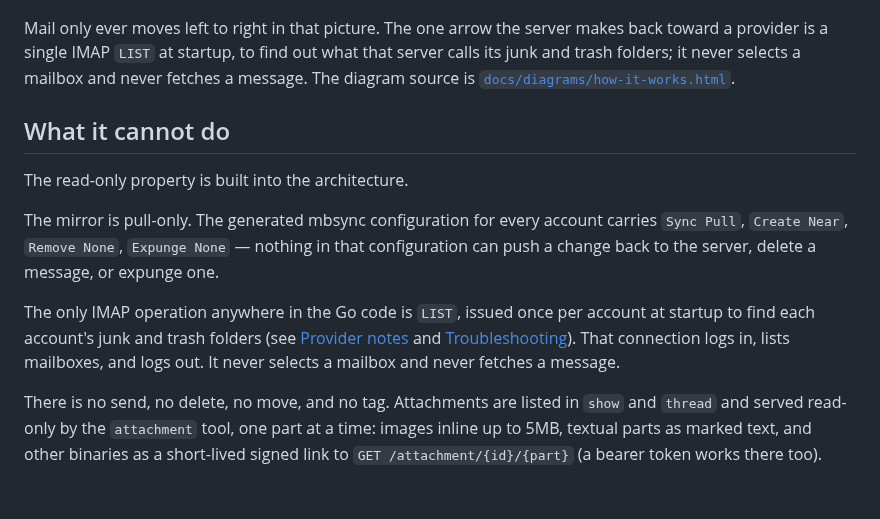
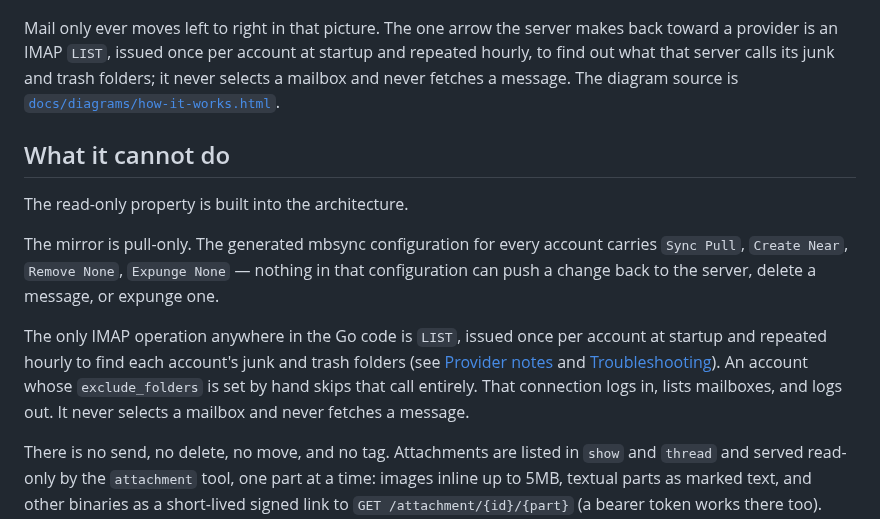
Before and after one commit to wildsurfer/your-mail-mcp, a Markdown page: README.md, the part around the change. Drawn GitHub-style; blank space fills up the shorter version.

Commit message:
Correct the tool count in the diagram and the LIST cadence in the README
The diagram still said nine tools; status and attachment brought it to
eleven. The README described the SPECIAL-USE LIST as a single call at
startup, but discovery has its own hourly ticker, and an account with
exclude_folders set by hand never makes the call at all.

```diff
--- a/README.md
+++ b/README.md
@@ -42,9 +42,10 @@ mirrors one or more IMAP accounts into a local maildir with
 ![How your-mail-mcp works: mail is pulled from IMAP providers into a local mirror, indexed by notmuch, and served to an MCP client through an OAuth gate, with no write path back to the providers](docs/diagrams/how-it-works.png)
 
 Mail only ever moves left to right in that picture. The one arrow the server
-makes back toward a provider is a single IMAP `LIST` at startup, to find out
-what that server calls its junk and trash folders; it never selects a mailbox
-and never fetches a message. The diagram source is
+makes back toward a provider is an IMAP `LIST`, issued once per account at
+startup and repeated hourly, to find out what that server calls its junk and
+trash folders; it never selects a mailbox and never fetches a message. The
+diagram source is
 [`docs/diagrams/how-it-works.html`](docs/diagrams/how-it-works.html).
 
 ## What it cannot do
@@ -57,10 +58,12 @@ that configuration can push a change back to the server, delete a message, or
 expunge one.
 
 The only IMAP operation anywhere in the Go code is `LIST`, issued once per
-account at startup to find each account's junk and trash folders (see
-[Provider notes](#provider-notes) and [Troubleshooting](#troubleshooting)).
-That connection logs in, lists mailboxes, and logs out. It never selects a
-mailbox and never fetches a message.
+account at startup and repeated hourly to find each account's junk and trash
+folders (see [Provider notes](#provider-notes) and
+[Troubleshooting](#troubleshooting)). An account whose `exclude_folders` is
+set by hand skips that call entirely. That connection logs in, lists
+mailboxes, and logs out. It never selects a mailbox and never fetches a
+message.
 
 There is no send, no delete, no move, and no tag. Attachments are listed in
 `show` and `thread` and served read-only by the `attachment` tool, one part
```
Also changed, not shown: docs/diagrams/how-it-works.png, 1 other file.
